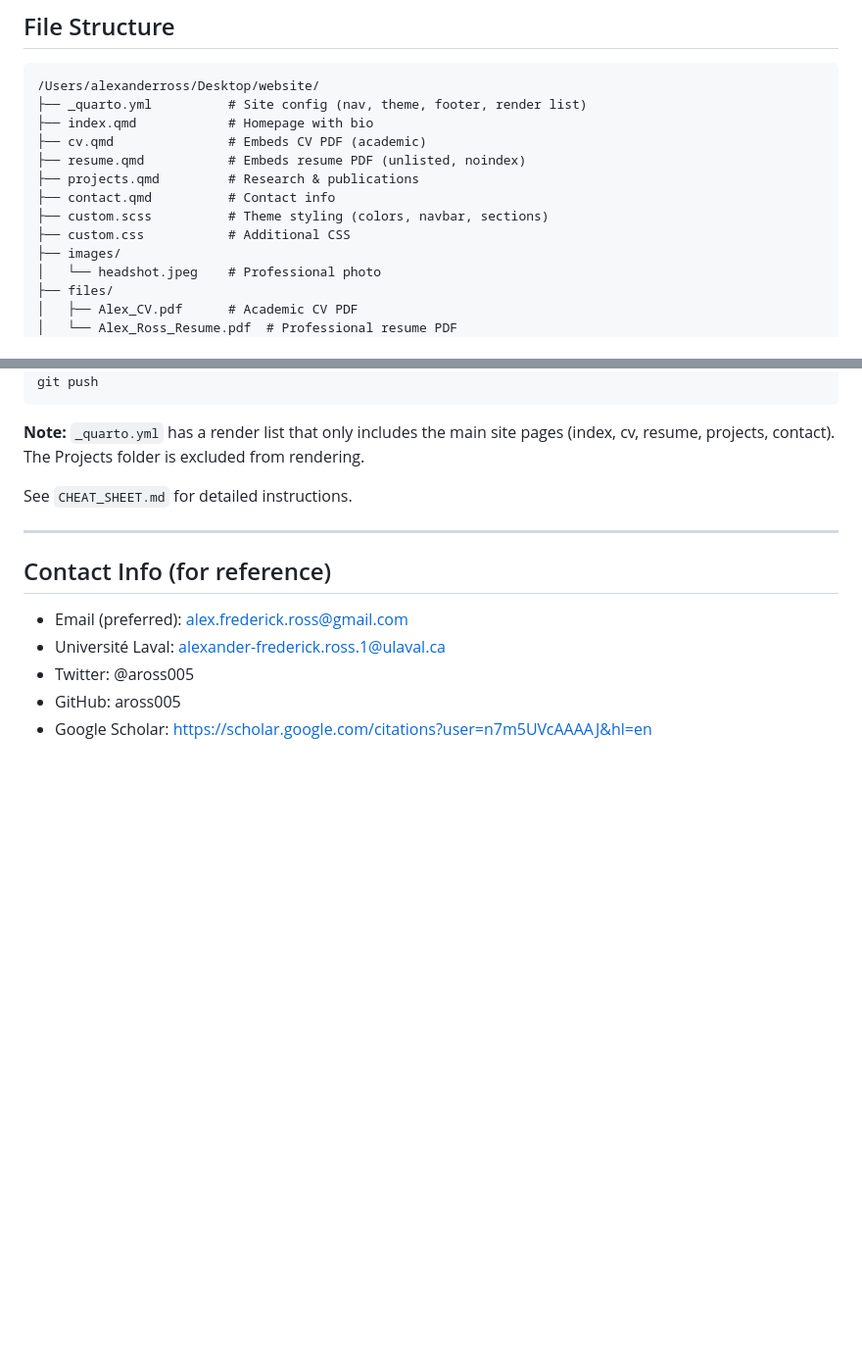
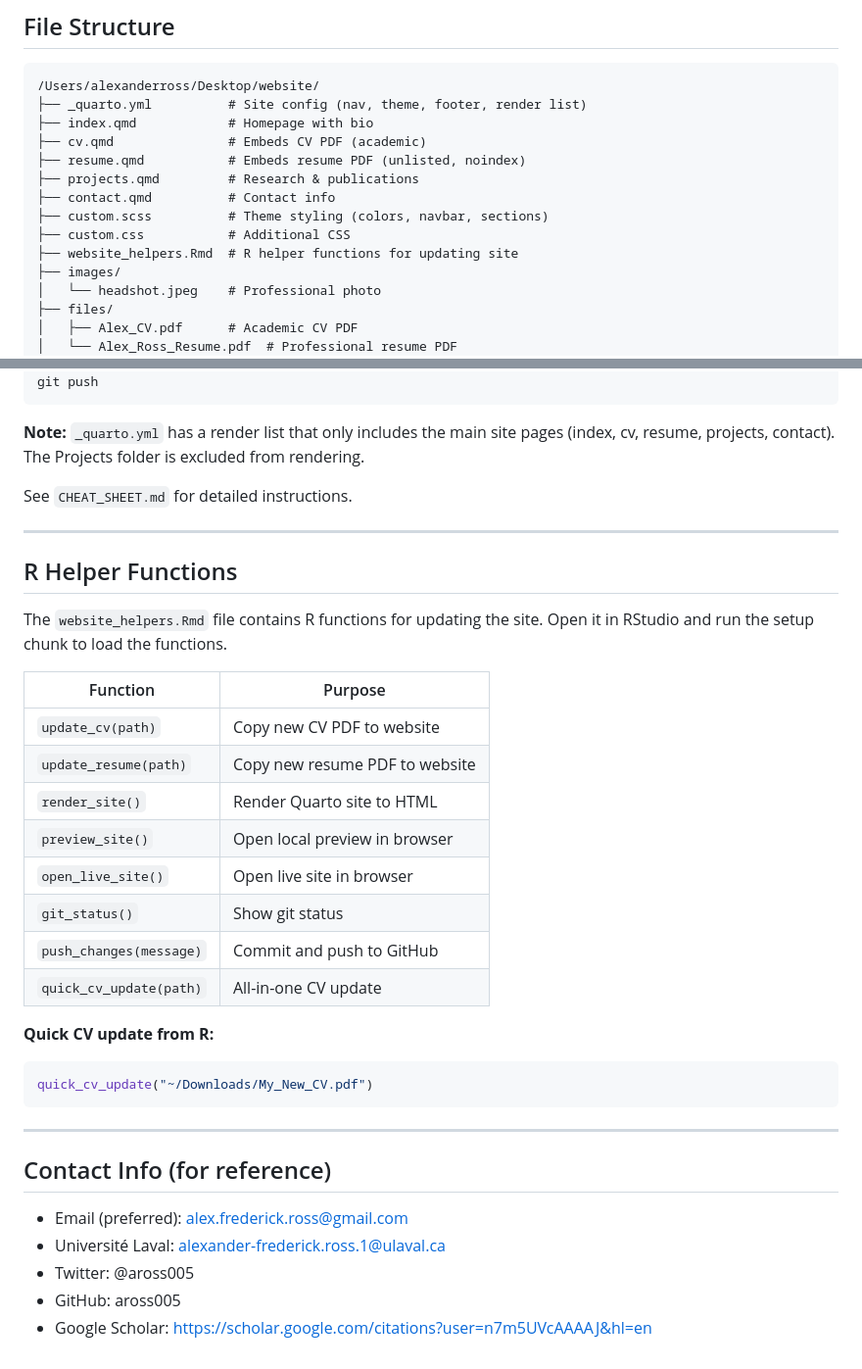
Before and after one commit to aross005/alexrosspolisci.github.io, a Markdown page: PROJECT_CONTEXT.md, 2 parts joined by grey strips. Shown at 98% size. Rendered like a GitHub page; blank space fills up the shorter version.

Commit message:
Add R helpers documentation to context doc

````diff
--- a/PROJECT_CONTEXT.md
+++ b/PROJECT_CONTEXT.md
@@ -31,6 +31,7 @@ Personal academic website built with Quarto, deployed to GitHub Pages.
 ├── contact.qmd          # Contact info
 ├── custom.scss          # Theme styling (colors, navbar, sections)
 ├── custom.css           # Additional CSS
+├── website_helpers.Rmd  # R helper functions for updating site
 ├── images/
 │   └── headshot.jpeg    # Professional photo
 ├── files/
@@ -102,6 +103,28 @@ See `CHEAT_SHEET.md` for detailed instructions.
 
 ---
 
+## R Helper Functions
+
+The `website_helpers.Rmd` file contains R functions for updating the site. Open it in RStudio and run the setup chunk to load the functions.
+
+| Function | Purpose |
+|----------|---------|
+| `update_cv(path)` | Copy new CV PDF to website |
+| `update_resume(path)` | Copy new resume PDF to website |
+| `render_site()` | Render Quarto site to HTML |
+| `preview_site()` | Open local preview in browser |
+| `open_live_site()` | Open live site in browser |
+| `git_status()` | Show git status |
+| `push_changes(message)` | Commit and push to GitHub |
+| `quick_cv_update(path)` | All-in-one CV update |
+
+**Quick CV update from R:**
+```r
+quick_cv_update("~/Downloads/My_New_CV.pdf")
+```
+
+---
+
 ## Contact Info (for reference)
 - Email (preferred): alex.frederick.ross@gmail.com
 - Université Laval: alexander-frederick.ross.1@ulaval.ca
````
